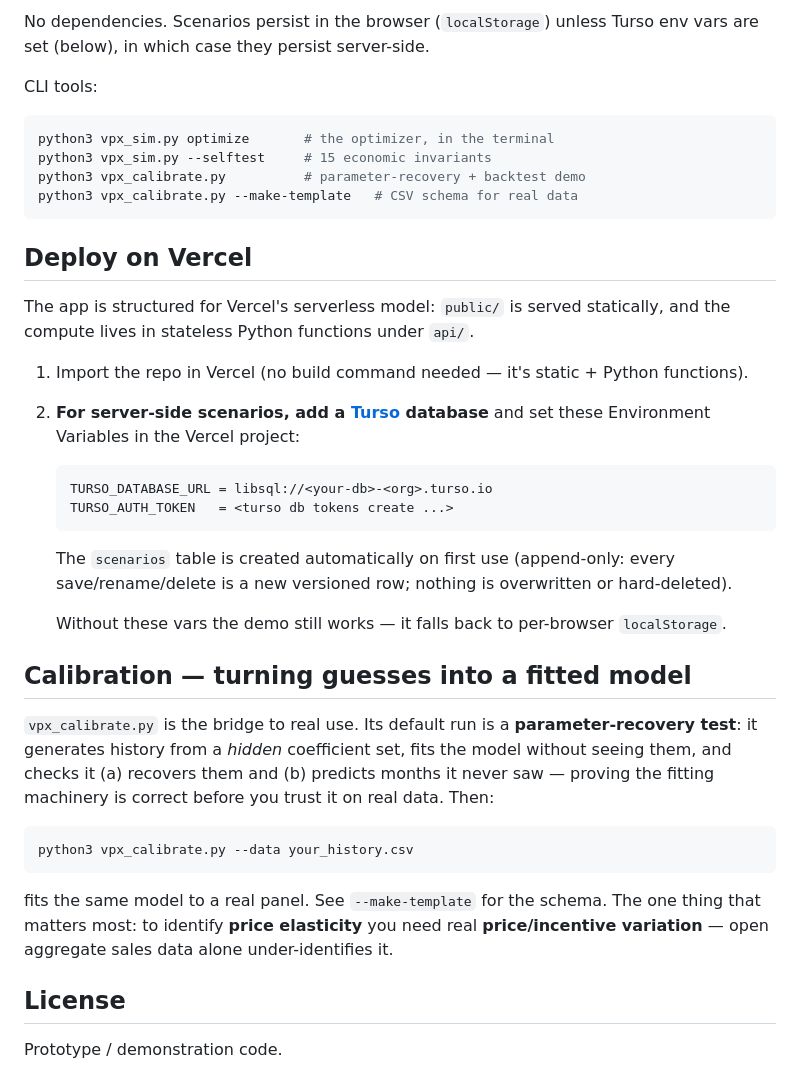
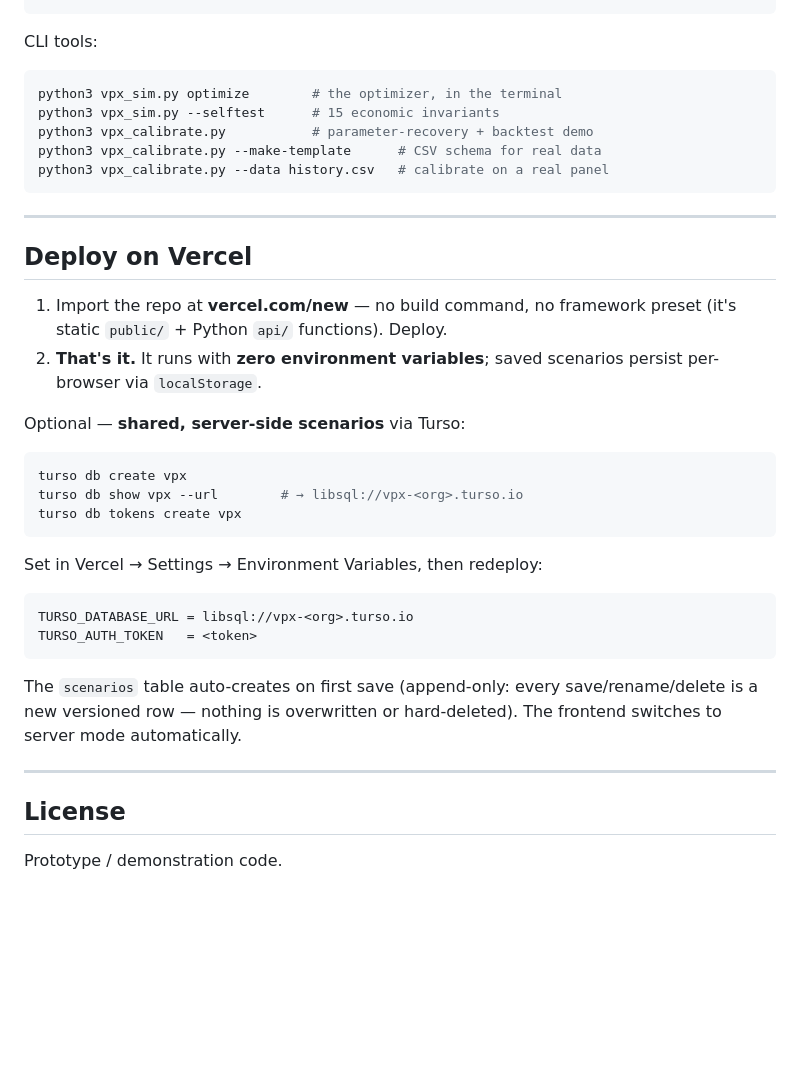
Before and after one commit to tshriraj-del/vpx-pricing-sim, a Markdown page: README.md, the part around one of its changes. GitHub-like rendering; blank space fills up the shorter version.

````diff
--- a/README.md
+++ b/README.md
@@ -32,55 +160,41 @@ python3 vpx_app.py            # → http://127.0.0.1:8765
 ```
-
-No dependencies. Scenarios persist in the browser (`localStorage`) unless Turso
-env vars are set (below), in which case they persist server-side.
 
 CLI tools:
 
 ```bash
-python3 vpx_sim.py optimize       # the optimizer, in the terminal
-python3 vpx_sim.py --selftest     # 15 economic invariants
-python3 vpx_calibrate.py          # parameter-recovery + backtest demo
-python3 vpx_calibrate.py --make-template   # CSV schema for real data
+python3 vpx_sim.py optimize        # the optimizer, in the terminal
+python3 vpx_sim.py --selftest      # 15 economic invariants
+python3 vpx_calibrate.py           # parameter-recovery + backtest demo
+python3 vpx_calibrate.py --make-template      # CSV schema for real data
+python3 vpx_calibrate.py --data history.csv   # calibrate on a real panel
 ```
+
+---
 
 ## Deploy on Vercel
 
-The app is structured for Vercel's serverless model: `public/` is served
-statically, and the compute lives in stateless Python functions under `api/`.
+1. Import the repo at **vercel.com/new** — no build command, no framework
+   preset (it's static `public/` + Python `api/` functions). Deploy.
+2. **That's it.** It runs with **zero environment variables**; saved scenarios
+   persist per-browser via `localStorage`.
 
-1. Import the repo in Vercel (no build command needed — it's static + Python
-   functions).
-2. **For server-side scenarios, add a [Turso](https://turso.tech) database** and
-   set these Environment Variables in the Vercel project:
-
-   ```
-   TURSO_DATABASE_URL = libsql://<your-db>-<org>.turso.io
-   TURSO_AUTH_TOKEN   = <turso db tokens create ...>
-   ```
-
-   The `scenarios` table is created automatically on first use (append-only:
-   every save/rename/delete is a new versioned row; nothing is overwritten or
-   hard-deleted).
-
-   Without these vars the demo still works — it falls back to per-browser
-   `localStorage`.
-
-## Calibration — turning guesses into a fitted model
-
-`vpx_calibrate.py` is the bridge to real use. Its default run is a
-**parameter-recovery test**: it generates history from a *hidden* coefficient
-set, fits the model without seeing them, and checks it (a) recovers them and
-(b) predicts months it never saw — proving the fitting machinery is correct
-before you trust it on real data. Then:
+Optional — **shared, server-side scenarios** via Turso:
 
 ```bash
-python3 vpx_calibrate.py --data your_history.csv
+turso db create vpx
+turso db show vpx --url        # → libsql://vpx-<org>.turso.io
+turso db tokens create vpx
 ```
+Set in Vercel → Settings → Environment Variables, then redeploy:
+```
+TURSO_DATABASE_URL = libsql://vpx-<org>.turso.io
+TURSO_AUTH_TOKEN   = <token>
+```
+The `scenarios` table auto-creates on first save (append-only: every
+save/rename/delete is a new versioned row — nothing is overwritten or
+hard-deleted). The frontend switches to server mode automatically.
 
-fits the same model to a real panel. See `--make-template` for the schema. The
-one thing that matters most: to identify **price elasticity** you need real
-**price/incentive variation** — open aggregate sales data alone under-identifies
-it.
+---
 
 ## License
 
````
Also changed, not shown: other parts of README.md (+149 -21 lines).
